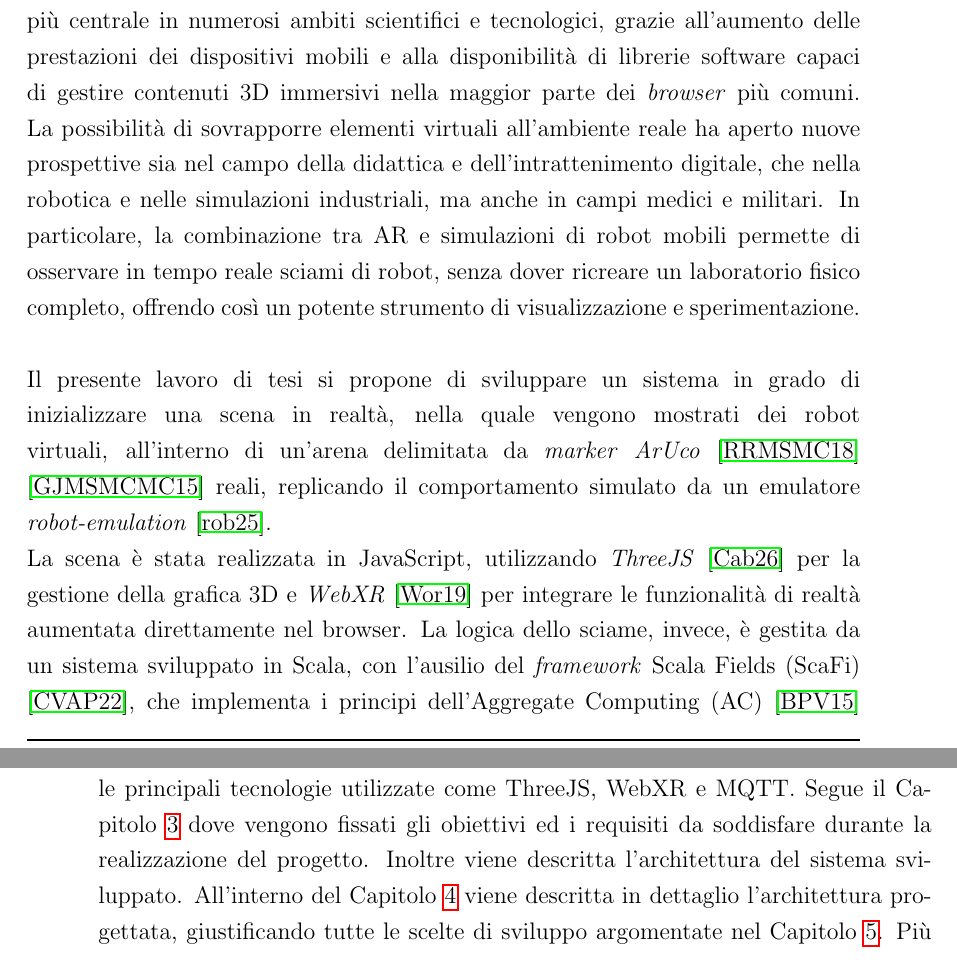
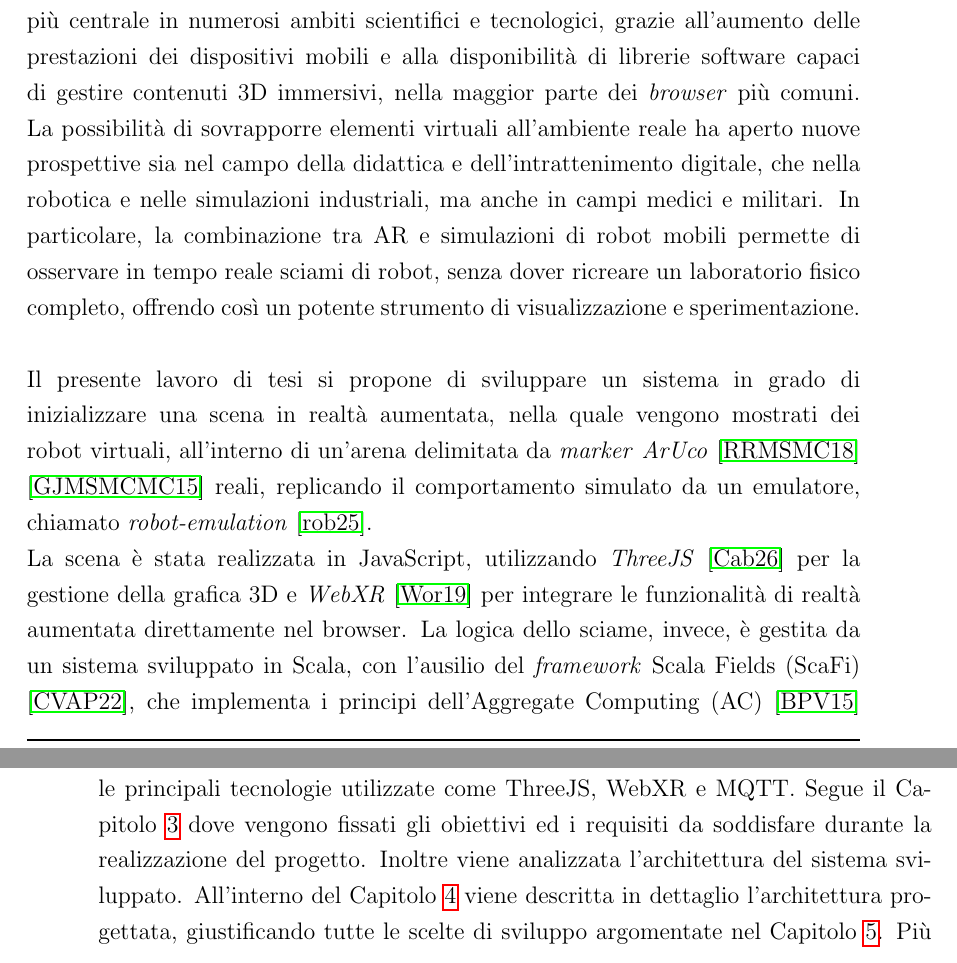
Before and after one commit to davmarc-lab/ar-thesis, a LaTeX thesis (thesis-main.tex): two parts of pages 11 and 12 of 63, joined at a grey line, cut so that both start at the same text. Compiled offline with pdfLaTeX.

Commit message:
alcune correzioni nell'introduzione

```diff
--- a/thesis-main.tex
+++ b/thesis-main.tex
@@ -64,12 +64,12 @@ Max 2000 characters, strict.
 %----------------------------------------------------------------------------------------
 \chapter{Introduzione}\label{chap:introduzione}
 %----------------------------------------------------------------------------------------
-Negli ultimi anni, la \ac{ar} ha acquisito un ruolo sempre più centrale in numerosi ambiti scientifici e tecnologici, grazie all’aumento delle prestazioni dei dispositivi mobili e alla disponibilità di librerie software capaci di gestire contenuti 3D immersivi nella maggior parte dei \textit{browser} più comuni.
+Negli ultimi anni, la \ac{ar} ha acquisito un ruolo sempre più centrale in numerosi ambiti scientifici e tecnologici, grazie all’aumento delle prestazioni dei dispositivi mobili e alla disponibilità di librerie software capaci di gestire contenuti 3D immersivi, nella maggior parte dei \textit{browser} più comuni.
 La possibilità di sovrapporre elementi virtuali all’ambiente reale ha aperto nuove prospettive sia nel campo della didattica e dell'intrattenimento digitale, che nella robotica e nelle simulazioni industriali, ma anche in campi medici e militari.
 In particolare, la combinazione tra \ac{ar} e simulazioni di robot mobili permette di osservare in tempo reale sciami di robot, senza dover ricreare un laboratorio fisico completo, offrendo così un potente strumento di visualizzazione e sperimentazione.
 \\
 \\
-Il presente lavoro di tesi si propone di sviluppare un sistema in grado di inizializzare una scena in realtà, nella quale vengono mostrati dei robot virtuali, all’interno di un’arena delimitata da \textit{marker} \textit{ArUco} \cite{aruco-1} \cite{aruco-2} reali, replicando il comportamento simulato da un emulatore \textit{robot-emulation} \cite{robot-emulation}.
+Il presente lavoro di tesi si propone di sviluppare un sistema in grado di inizializzare una scena in realtà aumentata, nella quale vengono mostrati dei robot virtuali, all’interno di un’arena delimitata da \textit{marker} \textit{ArUco} \cite{aruco-1} \cite{aruco-2} reali, replicando il comportamento simulato da un emulatore, chiamato \textit{robot-emulation} \cite{robot-emulation}.
 \\
 La scena è stata realizzata in JavaScript, utilizzando \textit{ThreeJS} \cite{threejs} per la gestione della grafica 3D e \textit{WebXR} \cite{webxr} per integrare le funzionalità di realtà aumentata direttamente nel browser.
 La logica dello sciame, invece, è gestita da un sistema sviluppato in Scala, con l'ausilio del \textit{framework} \ac{scafi} \cite{scafi}, che implementa i principi dell’\ac{ac} \cite{ac} per simulare comportamenti emergenti in modo scalabile e modulare.
@@ -89,7 +89,7 @@ L’uso di protocolli standard, come \ac{mqtt}, garantisce l'affidabilità nella
 %
 \paragraph{Struttura della tesi}
 Il \Cref{chap:background} fornisce un'introduzione al contesto del progetto, come Porject Emerge e la realtà aumentata; in aggiunta vengono descritte le principali tecnologie utilizzate come ThreeJS, WebXR e MQTT.
-Segue il \Cref{chap:analisi} dove vengono fissati gli obiettivi ed i requisiti da soddisfare durante la realizzazione del progetto. Inoltre viene descritta l'architettura del sistema sviluppato.
+Segue il \Cref{chap:analisi} dove vengono fissati gli obiettivi ed i requisiti da soddisfare durante la realizzazione del progetto. Inoltre viene analizzata l'architettura del sistema sviluppato.
 All'interno del \Cref{chap:progettazione} viene descritta in dettaglio l'architettura progettata, giustificando tutte le scelte di sviluppo argomentate nel \Cref{chap:implementazione}. Più in dettaglio viene mostrata l'implementazione dell'architettura realizzata, con le relative librerie utilizzate.
 Successivamente nel \Cref{chap:valutazione} vengono effettuati degli studi sulla stabilità e prestazioni del sistema, mostrando grafici e immagini relative ad ogni analisi svolta.
 Infine nel \Cref{chap:conclusioni} vengono riassunte le funzionalità del sistema assieme alle rispettive limitazioni, arricchendo il tutto con possibili integrazioni future.
```
